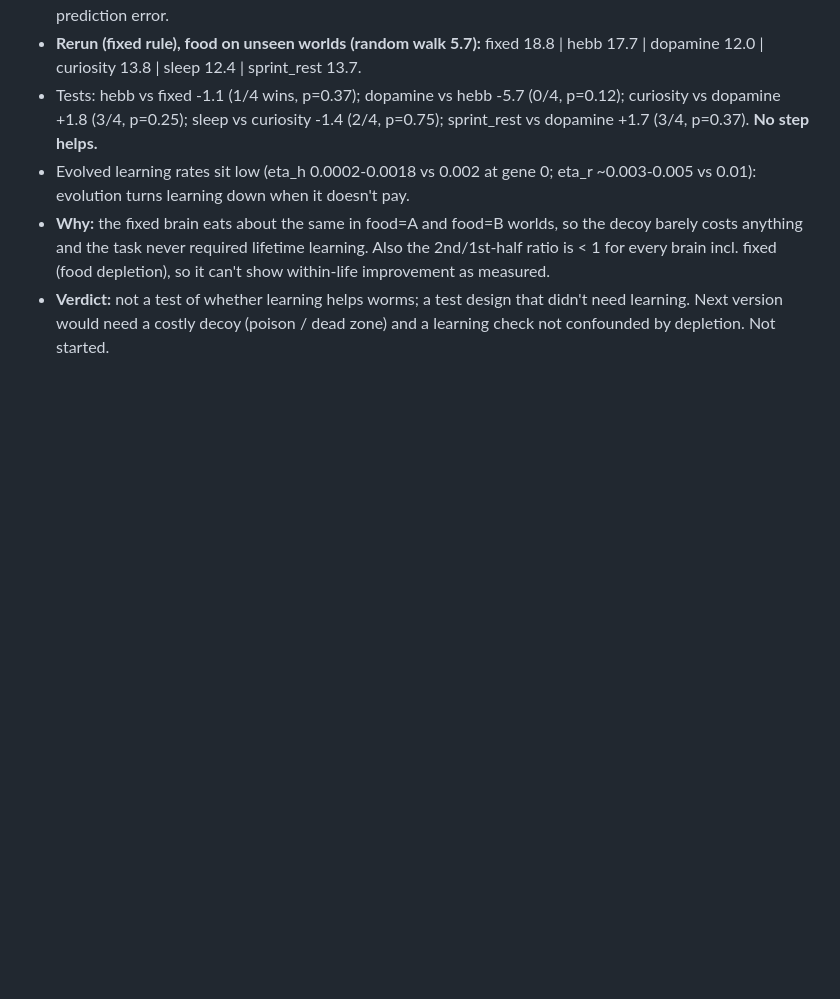
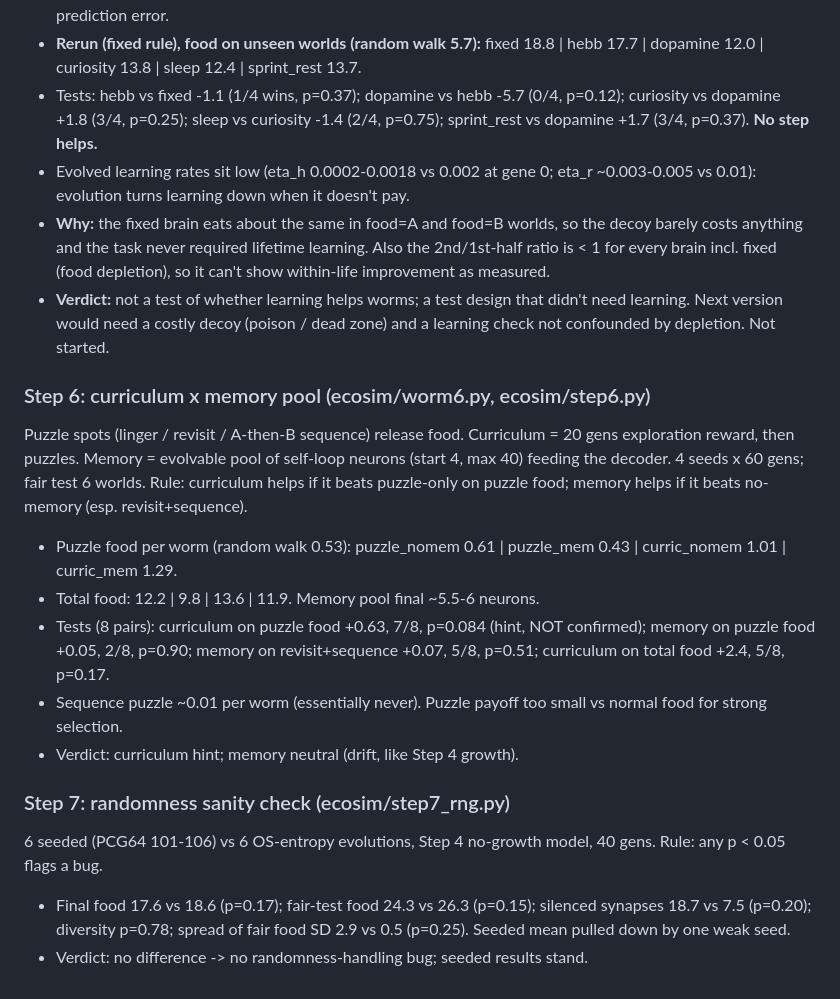
Before and after one commit to tagwag/Ecosystem-Evolved, a Markdown page: python/PROGRESS.md, the part around the change. GitHub-like rendering; blank space fills up the shorter version.

Commit message:
Step 6 (curriculum hint, memory neutral) and Step 7 (no RNG difference) results
Co-Authored-By: Claude Opus 5.5 <noreply@anthropic.com>
Claude-Session: https://claude.ai/code/session_01JRKPTjH3Vqp8NQXBKNLPZ8

```diff
--- a/python/PROGRESS.md
+++ b/python/PROGRESS.md
@@ -157,3 +157,20 @@ Rule set BEFORE results: a step helps only if it beats the step before it in all
   (food depletion), so it can't show within-life improvement as measured.
 - **Verdict:** not a test of whether learning helps worms; a test design that didn't need learning. Next version
   would need a costly decoy (poison / dead zone) and a learning check not confounded by depletion. Not started.
+
+### Step 6: curriculum x memory pool (ecosim/worm6.py, ecosim/step6.py)
+Puzzle spots (linger / revisit / A-then-B sequence) release food. Curriculum = 20 gens exploration reward, then puzzles.
+Memory = evolvable pool of self-loop neurons (start 4, max 40) feeding the decoder. 4 seeds x 60 gens; fair test 6 worlds.
+Rule: curriculum helps if it beats puzzle-only on puzzle food; memory helps if it beats no-memory (esp. revisit+sequence).
+- Puzzle food per worm (random walk 0.53): puzzle_nomem 0.61 | puzzle_mem 0.43 | curric_nomem 1.01 | curric_mem 1.29.
+- Total food: 12.2 | 9.8 | 13.6 | 11.9. Memory pool final ~5.5-6 neurons.
+- Tests (8 pairs): curriculum on puzzle food +0.63, 7/8, p=0.084 (hint, NOT confirmed); memory on puzzle food +0.05,
+  2/8, p=0.90; memory on revisit+sequence +0.07, 5/8, p=0.51; curriculum on total food +2.4, 5/8, p=0.17.
+- Sequence puzzle ~0.01 per worm (essentially never). Puzzle payoff too small vs normal food for strong selection.
+- Verdict: curriculum hint; memory neutral (drift, like Step 4 growth).
+
+### Step 7: randomness sanity check (ecosim/step7_rng.py)
+6 seeded (PCG64 101-106) vs 6 OS-entropy evolutions, Step 4 no-growth model, 40 gens. Rule: any p < 0.05 flags a bug.
+- Final food 17.6 vs 18.6 (p=0.17); fair-test food 24.3 vs 26.3 (p=0.15); silenced synapses 18.7 vs 7.5 (p=0.20);
+  diversity p=0.78; spread of fair food SD 2.9 vs 0.5 (p=0.25). Seeded mean pulled down by one weak seed.
+- Verdict: no difference -> no randomness-handling bug; seeded results stand.
```
Also changed, not shown: REPORT.md (+14 -0 lines), python/results/step6_puzzles.png (added), python/results/step7_rng.png (added), 3 other files.
